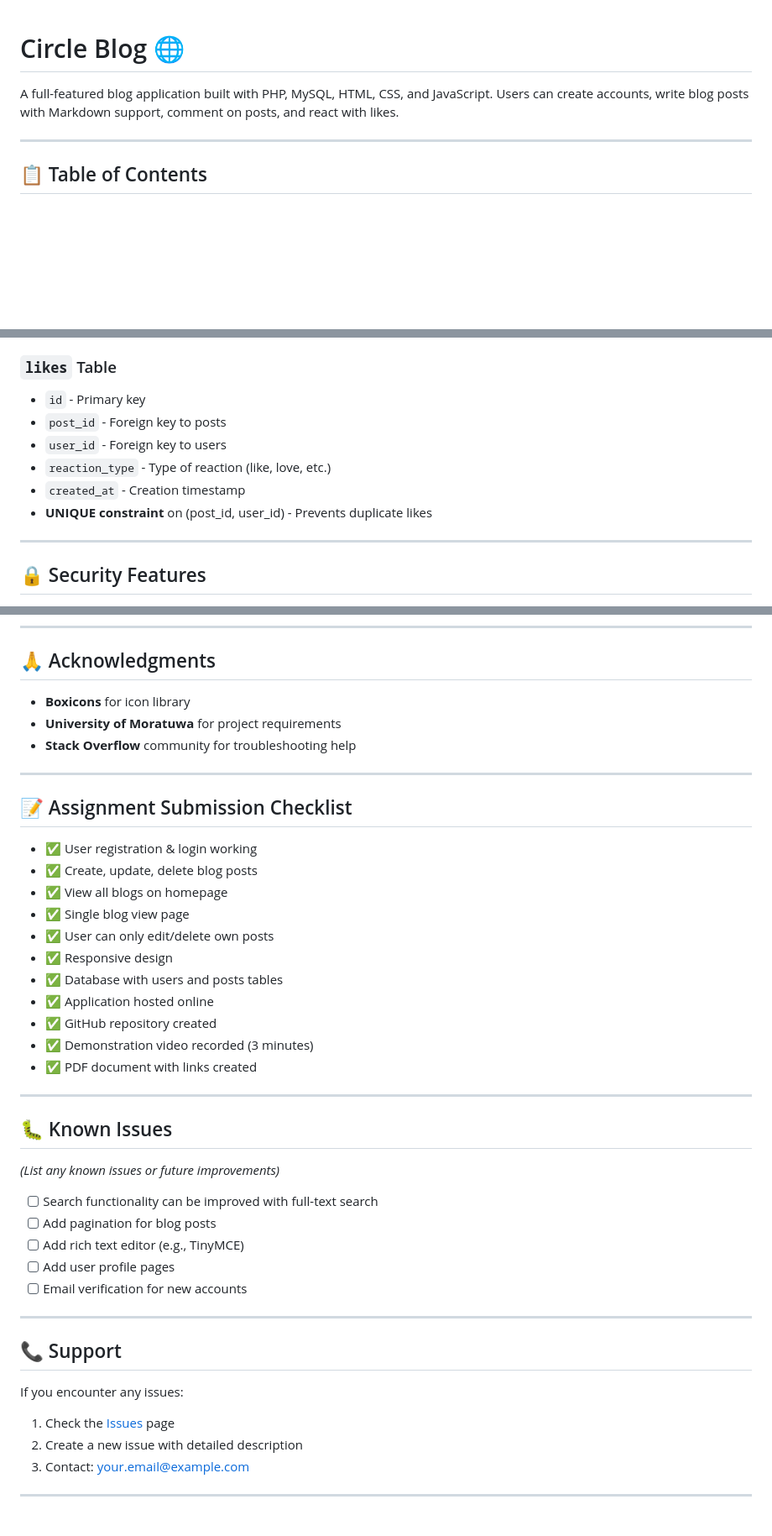
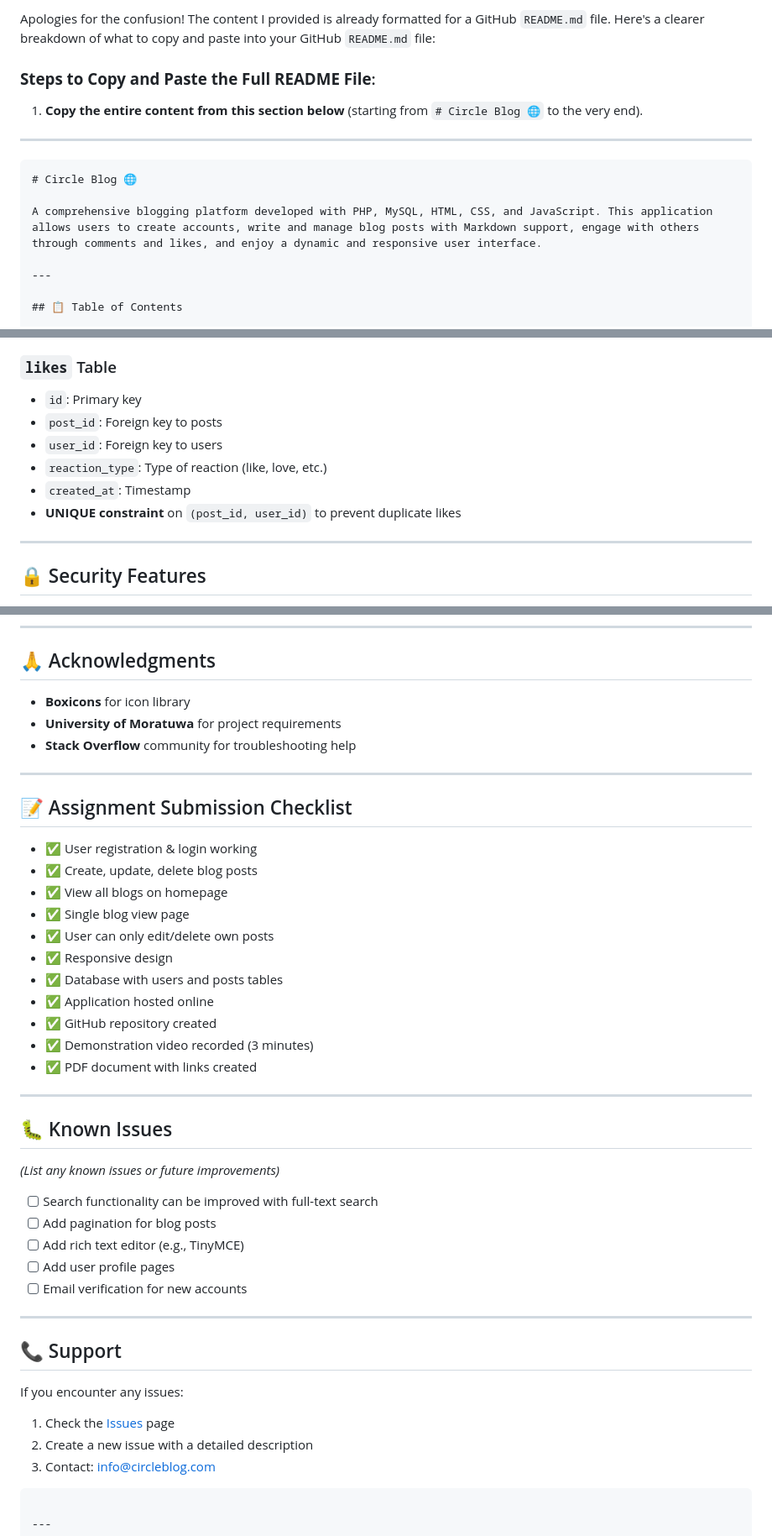
Before and after one commit to Sandavi44/circleblog-website, a Markdown page: README.md, 3 parts joined by grey strips. Shown: that part at 84% size. GitHub-like rendering; blank space fills up the shorter version.

````diff
--- a/README.md
+++ b/README.md
@@ -1,6 +1,15 @@
+Apologies for the confusion! The content I provided is already formatted for a GitHub `README.md` file. Here's a clearer breakdown of what to copy and paste into your GitHub `README.md` file:
+
+### **Steps to Copy and Paste the Full README File**:
+
+1. **Copy the entire content from this section below** (starting from `# Circle Blog 🌐` to the very end).
+
+---
+
+```markdown
 # Circle Blog 🌐
 
-A full-featured blog application built with PHP, MySQL, HTML, CSS, and JavaScript. Users can create accounts, write blog posts with Markdown support, comment on posts, and react with likes.
+A comprehensive blogging platform developed with PHP, MySQL, HTML, CSS, and JavaScript. This application allows users to create accounts, write and manage blog posts with Markdown support, engage with others through comments and likes, and enjoy a dynamic and responsive user interface.
 
 ---
 
@@ -279,11 +276,12 @@ chmod 755 uploads/
 
 ### `likes` Table
-- `id` - Primary key
-- `post_id` - Foreign key to posts
-- `user_id` - Foreign key to users
-- `reaction_type` - Type of reaction (like, love, etc.)
-- `created_at` - Creation timestamp
-- **UNIQUE constraint** on (post_id, user_id) - Prevents duplicate likes
+
+* `id`: Primary key
+* `post_id`: Foreign key to posts
+* `user_id`: Foreign key to users
+* `reaction_type`: Type of reaction (like, love, etc.)
+* `created_at`: Timestamp
+* **UNIQUE constraint** on `(post_id, user_id)` to prevent duplicate likes
 
 ---
 
@@ -377,25 +380,25 @@ This project is licensed under the MIT License - see the [LICENSE](LICENSE) file
 
 ## 🙏 Acknowledgments
 
-- **Boxicons** for icon library
-- **University of Moratuwa** for project requirements
-- **Stack Overflow** community for troubleshooting help
+* **Boxicons** for icon library
+* **University of Moratuwa** for project requirements
+* **Stack Overflow** community for troubleshooting help
 
 ---
 
 ## 📝 Assignment Submission Checklist
 
-- ✅ User registration & login working
-- ✅ Create, update, delete blog posts
-- ✅ View all blogs on homepage
-- ✅ Single blog view page
-- ✅ User can only edit/delete own posts
-- ✅ Responsive design
-- ✅ Database with users and posts tables
-- ✅ Application hosted online
-- ✅ GitHub repository created
-- ✅ Demonstration video recorded (3 minutes)
-- ✅ PDF document with links created
+* ✅ User registration & login working
+* ✅ Create, update, delete blog posts
+* ✅ View all blogs on homepage
+* ✅ Single blog view page
+* ✅ User can only edit/delete own posts
+* ✅ Responsive design
+* ✅ Database with users and posts tables
+* ✅ Application hosted online
+* ✅ GitHub repository created
+* ✅ Demonstration video recorded (3 minutes)
+* ✅ PDF document with links created
 
 ---
 
@@ -403,20 +406,23 @@ This project is licensed under the MIT License - see the [LICENSE](LICENSE) file
 
 *(List any known issues or future improvements)*
 
-- [ ] Search functionality can be improved with full-text search
-- [ ] Add pagination for blog posts
-- [ ] Add rich text editor (e.g., TinyMCE)
-- [ ] Add user profile pages
-- [ ] Email verification for new accounts
+* [ ] Search functionality can be improved with full-text search
+* [ ] Add pagination for blog posts
+* [ ] Add rich text editor (e.g., TinyMCE)
+* [ ] Add user profile pages
+* [ ] Email verification for new accounts
 
 ---
 
 ## 📞 Support
 
 If you encounter any issues:
-1. Check the [Issues](https://github.com/yourusername/circle-blog/issues) page
-2. Create a new issue with detailed description
-3. Contact: your.email@example.com
+
+1. Check the [Issues](https://github.com/Sandavi44/circleblog-website/issues) page
+2. Create a new issue with a detailed description
+3. Contact: [info@circleblog.com](mailto:info@circleblog.com)
+
+```
 
 ---
 
````
Also changed, not shown: other parts of README.md (+167 -171 lines).
